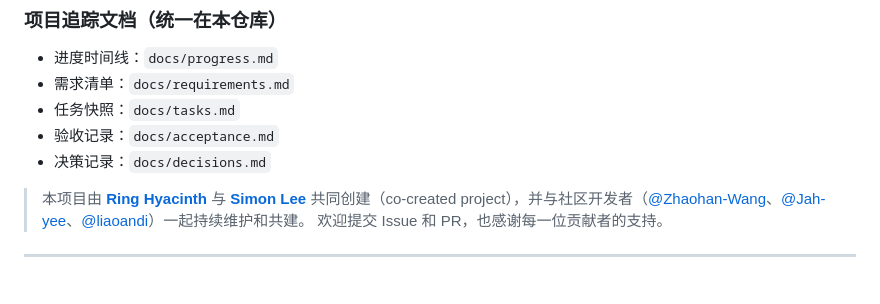
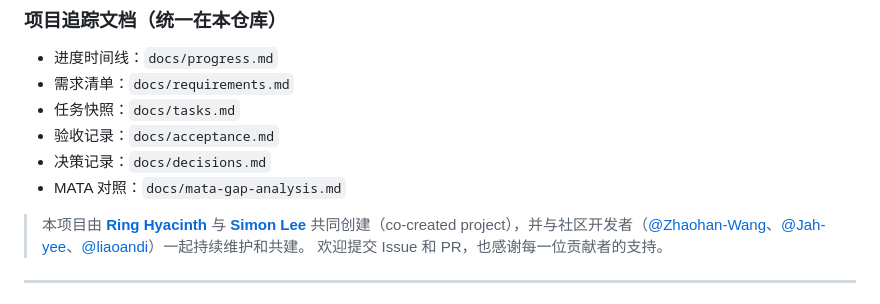
Before and after one commit to Onlyaguest/MyAIHappyRoom, a Markdown page: README.md, the part around the change. Drawn GitHub-style.

Commit message:
Add MATAHappyRoom gap analysis and backlog priorities

```diff
--- a/README.md
+++ b/README.md
@@ -46,6 +46,7 @@ cd backend && python3 app.py
 - 任务快照：`docs/tasks.md`
 - 验收记录：`docs/acceptance.md`
 - 决策记录：`docs/decisions.md`
+- MATA 对照：`docs/mata-gap-analysis.md`
 
 > 本项目由 **[Ring Hyacinth](https://x.com/ring_hyacinth)** 与 **[Simon Lee](https://x.com/simonxxoo)** 共同创建（co-created project），并与社区开发者（[@Zhaohan-Wang](https://github.com/Zhaohan-Wang)、[@Jah-yee](https://github.com/Jah-yee)、[@liaoandi](https://github.com/liaoandi)）一起持续维护和共建。
 > 欢迎提交 Issue 和 PR，也感谢每一位贡献者的支持。
```
Also changed, not shown: docs/mata-gap-analysis.md (added, +66 -0 lines).
